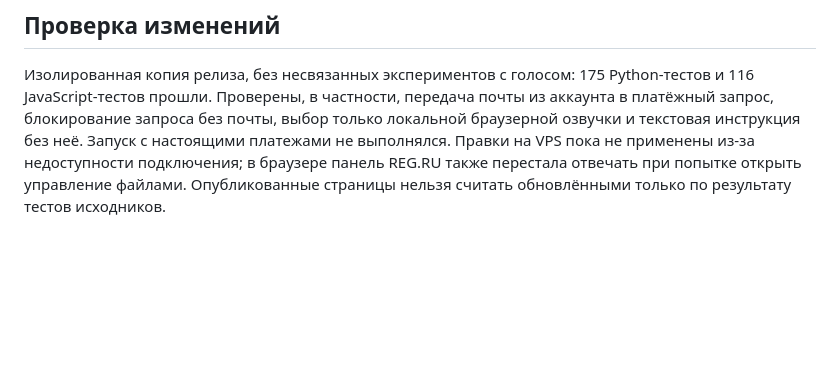
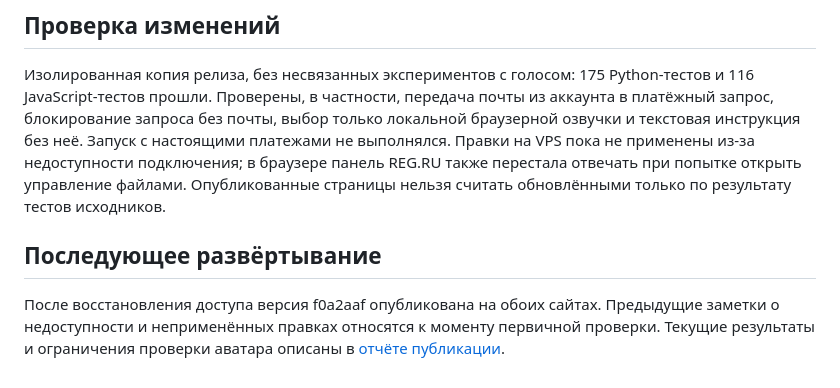
Before and after one commit to DedInsaf/ParentAI, a Markdown page: docs/LEGAL_AUDIT_2026-10-31.md, the part around the change. Drawn GitHub-style; blank space fills up the shorter version.

Commit message:
Record public deployment and isolated avatar verification

```diff
--- a/docs/LEGAL_AUDIT_2026-10-31.md
+++ b/docs/LEGAL_AUDIT_2026-10-31.md
@@ -108,3 +108,10 @@
 из-за недоступности подключения; в браузере панель REG.RU также перестала
 отвечать при попытке открыть управление файлами. Опубликованные страницы
 нельзя считать обновлёнными только по результату тестов исходников.
+
+## Последующее развёртывание
+
+После восстановления доступа версия f0a2aaf опубликована на обоих сайтах.
+Предыдущие заметки о недоступности и неприменённых правках относятся к моменту
+первичной проверки. Текущие результаты и ограничения проверки аватара описаны
+в [отчёте публикации](DEPLOYMENT_VERIFICATION_2026-10-31.md).
```
Also changed, not shown: docs/DEPLOYMENT_VERIFICATION_2026-10-31.md (added, +53 -0 lines).
